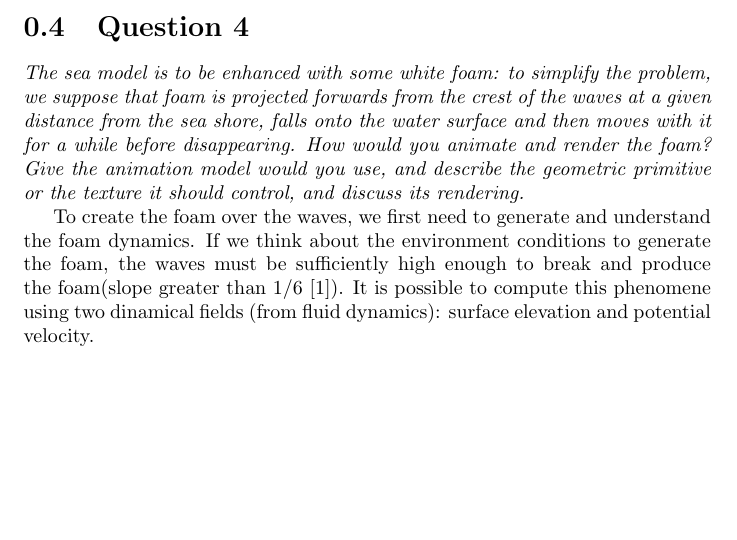
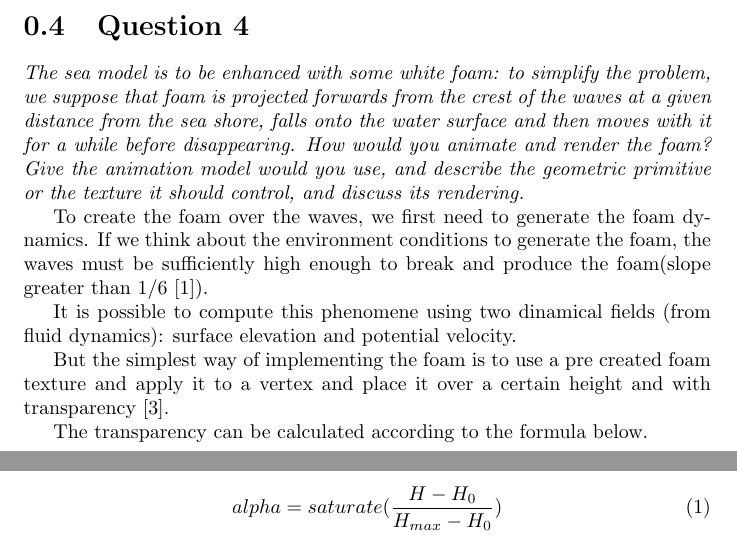
Before and after one commit to jandernascimento/jf3dgraphics, a LaTeX document (TP7/doc/report.tex): part of page 2 of 3 before the commit and two parts of pages 2 and 3 of 4 after it, the two joined at a grey line, cut so that both start at the same text, the shorter picture padded with empty space. Compiled offline with pdfLaTeX.

Commit message:
template

```diff
--- a/TP7/doc/report.tex
+++ b/TP7/doc/report.tex
@@ -50,8 +51,17 @@ disappearing. How would you animate and render the foam? Give the animation mode
 you use, and describe the geometric primitive or the texture it should control, and discuss its
 rendering.}
 
-To create the foam over the waves, we first need to generate and understand the foam dynamics. If we think about the environment conditions to generate the foam, the waves must be sufficiently high enough to break and produce the foam(slope greater than 1/6 \cite{sow}).
+To create the foam over the waves, we first need to generate the foam dynamics. If we think about the environment conditions to generate the foam, the waves must be sufficiently high enough to break and produce the foam(slope greater than 1/6 \cite{sow}).
+
 It is possible to compute this phenomene using two dinamical fields (from fluid dynamics): surface elevation and potential velocity.
+
+But the simplest way of implementing the foam is to use a pre created foam texture and apply it to a vertex and place it over a certain height and with transparency\cite{nvidia}.
+
+The transparency can be calculated according to the formula below.
+
+\begin{equation}
+alpha=saturate(\frac{H-H_0}{H_{max} - H_0})
+\end{equation}
 
 \begin{thebibliography}{9}
 
```
Also changed, not shown: TP7/doc/report.tex (14 more changed lines).
